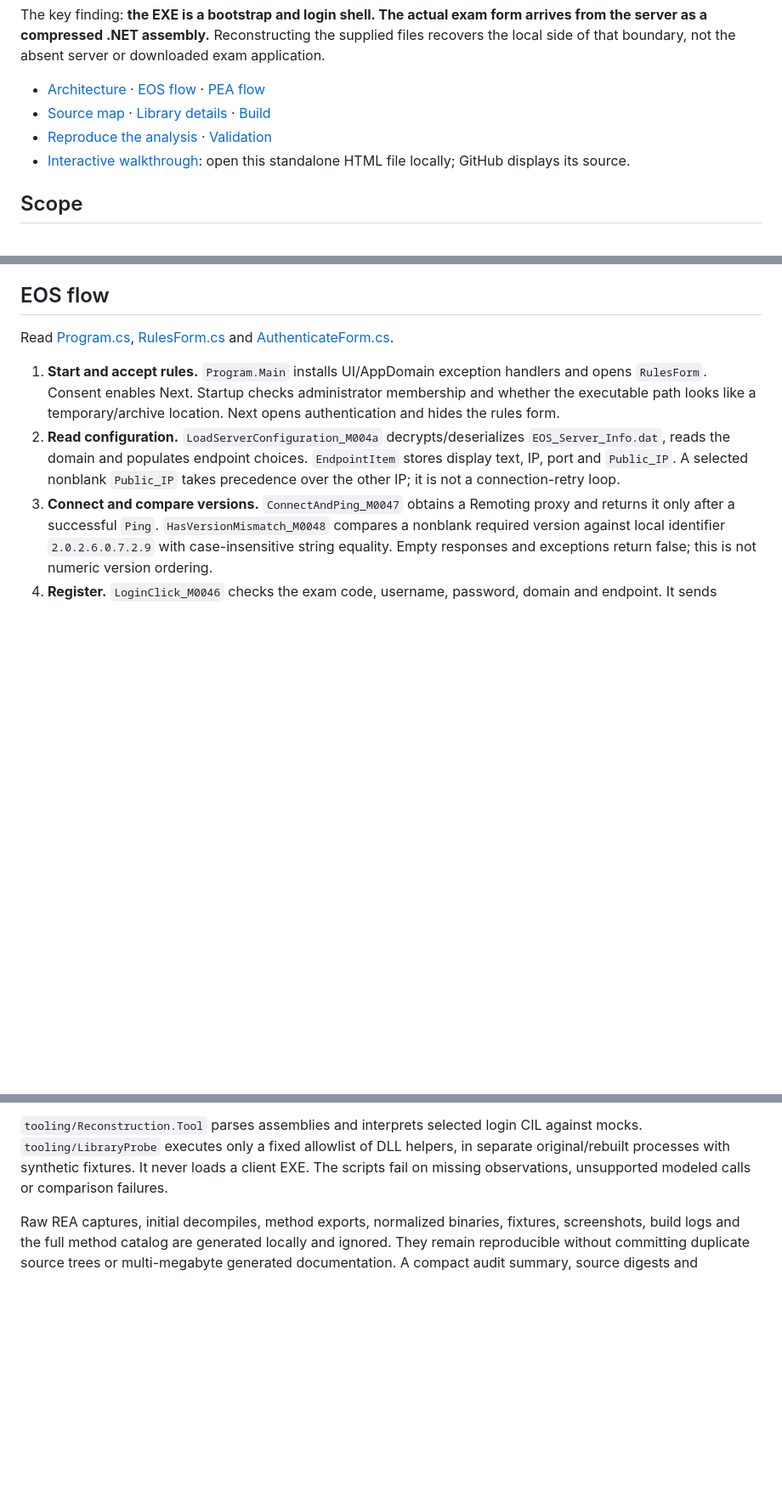
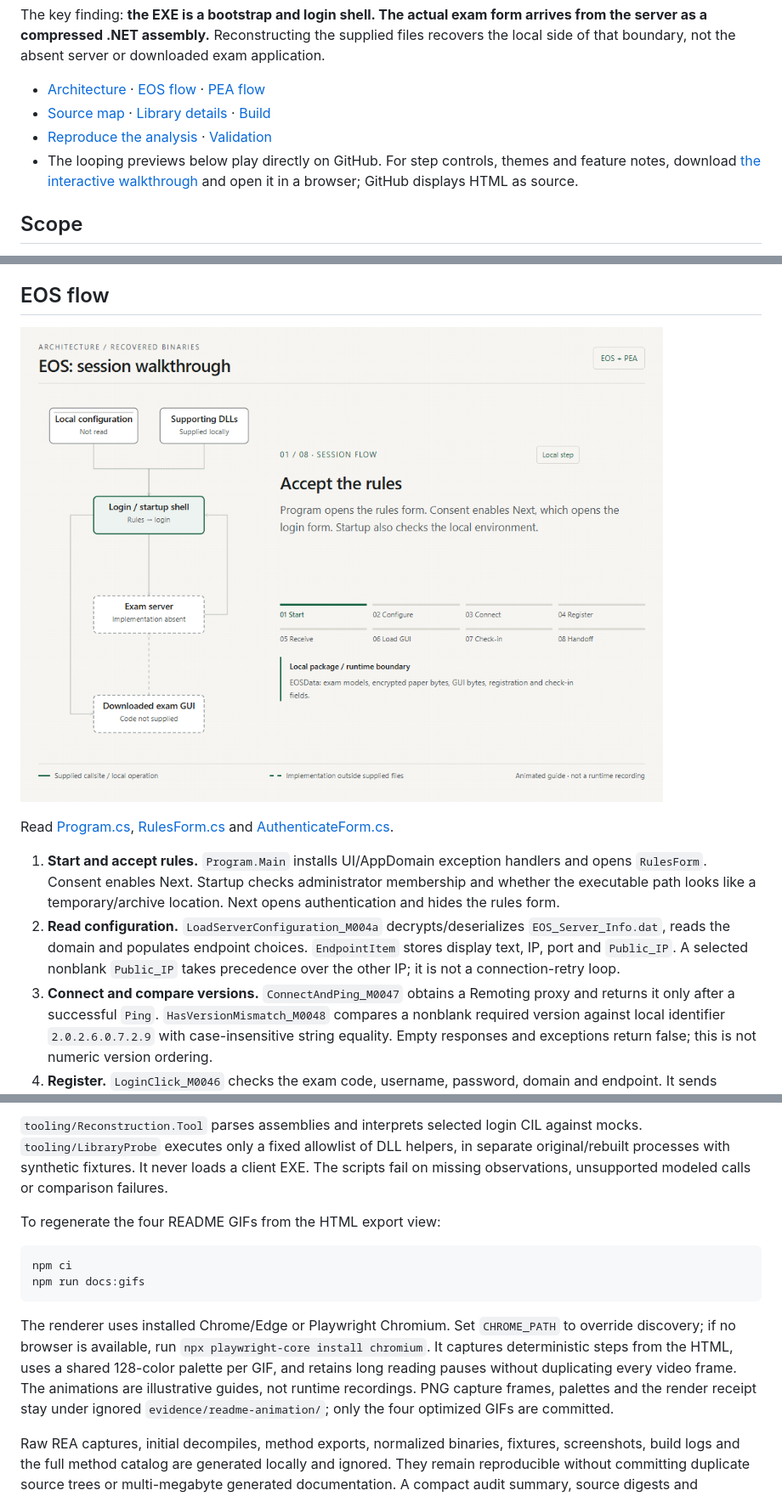
Before and after one commit to Ch1mpleo/exam-tools-reconstruction, a Markdown page: README.md, 3 parts joined by grey strips. Shown at 85% size. Rendered like a GitHub page; pictures changed too: docs/media/eos.gif (added); blank space fills up the shorter version.

````diff
--- a/README.md
+++ b/README.md
@@ -7,7 +7,7 @@ The key finding: **the EXE is a bootstrap and login shell. The actual exam form
 - [Architecture](#architecture) · [EOS flow](#eos-flow) · [PEA flow](#pea-flow)
 - [Source map](#source-map) · [Library details](#library-details) · [Build](#build)
 - [Reproduce the analysis](#reproduce-the-analysis) · [Validation](#validation)
-- [Interactive walkthrough](docs/flow.html): open this standalone HTML file locally; GitHub displays its source.
+- The looping previews below play directly on GitHub. For step controls, themes and feature notes, download [the interactive walkthrough](docs/flow.html) and open it in a browser; GitHub displays HTML as source.
 
 ## Scope
 
@@ -51,6 +34,8 @@ The local `*.dat` configuration provides server coordinates before registration.
 The supplied modules do not define `ExamClient.PreExamEntry`, `ExamClient.frmEnglishExamClient` or `PEAClient.FrmPEAClient`. Their names appear at the load/reflection boundary. Exam navigation, material display, solution selection and the actual submit caller therefore cannot be reconstructed from these files. The interface signatures remain readable and are documented below.
 
 ## EOS flow
+
+[![Looping eight-step EOS walkthrough: rules, configuration, connection, registration, payload, GUI loading, check-in and handoff.](docs/media/eos.gif)](docs/flow.html#eos)
 
 Read [Program.cs](src/EOS/EOSClient/Program.cs), [RulesForm.cs](src/EOS/EOSClient/RulesForm.cs) and [AuthenticateForm.cs](src/EOS/EOSClient/AuthenticateForm.cs).
 
@@ -199,6 +193,15 @@ The reconstruction stages are: verify inputs → capture metadata/original IL
 
 `tooling/Reconstruction.Tool` parses assemblies and interprets selected login CIL against mocks. `tooling/LibraryProbe` executes only a fixed allowlist of DLL helpers, in separate original/rebuilt processes with synthetic fixtures. It never loads a client EXE. The scripts fail on missing observations, unsupported modeled calls or comparison failures.
 
+To regenerate the four README GIFs from the HTML export view:
+
+```powershell
+npm ci
+npm run docs:gifs
+```
+
+The renderer uses installed Chrome/Edge or Playwright Chromium. Set `CHROME_PATH` to override discovery; if no browser is available, run `npx playwright-core install chromium`. It captures deterministic steps from the HTML, uses a shared 128-color palette per GIF, and retains long reading pauses without duplicating every video frame. The animations are illustrative guides, not runtime recordings. PNG capture frames, palettes and the render receipt stay under ignored `evidence/readme-animation/`; only the four optimized GIFs are committed.
+
 Raw REA captures, initial decompiles, method exports, normalized binaries, fixtures, screenshots, build logs and the full method catalog are generated locally and ignored. They remain reproducible without committing duplicate source trees or multi-megabyte generated documentation. A compact audit summary, source digests and assembly identities are retained under `analysis/`.
 
 ## Validation
````
Also changed, not shown: other parts of README.md (+11 -19 lines), docs/media/architecture.gif (added), docs/media/pea-csd.gif (added), docs/media/pea-prn.gif (added).
